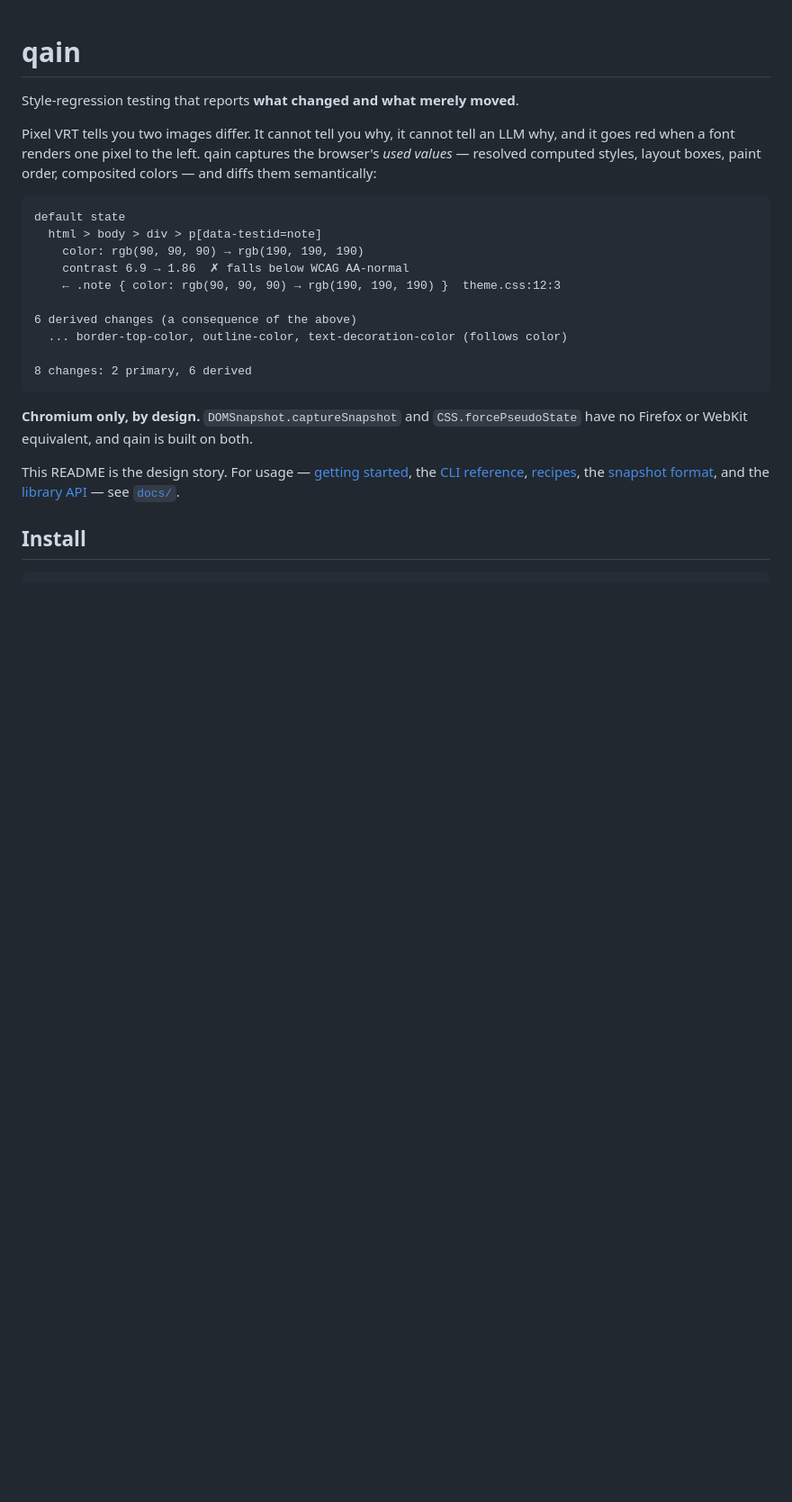
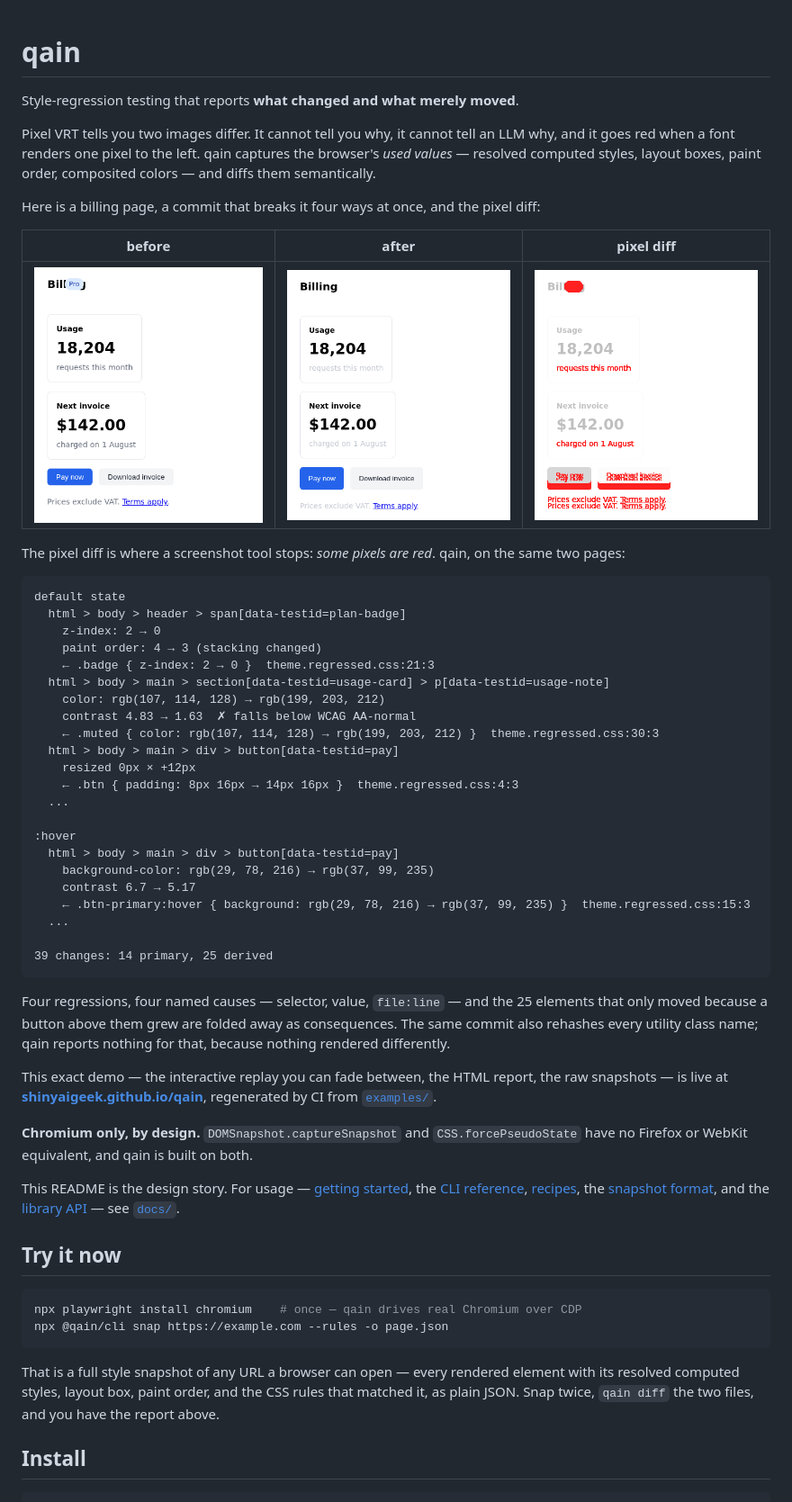
Before and after one commit to Shinyaigeek/qain, a Markdown page: README.md, the part around one of its changes. Shown at 90% size. Drawn GitHub-style; pictures changed too: docs/assets/after.png (added), docs/assets/before.png (added), docs/assets/diff.png (added); blank space fills up the shorter version.

````diff
--- a/README.md
+++ b/README.md
@@ -5,20 +5,52 @@ Style-regression testing that reports **what changed and what merely moved**.
 Pixel VRT tells you two images differ. It cannot tell you why, it cannot tell an
 LLM why, and it goes red when a font renders one pixel to the left. qain captures
 the browser's *used values* — resolved computed styles, layout boxes, paint order,
-composited colors — and diffs them semantically:
+composited colors — and diffs them semantically.
+
+Here is a billing page, a commit that breaks it four ways at once, and the
+pixel diff:
+
+| before | after | pixel diff |
+| --- | --- | --- |
+| ![the billing page](./docs/assets/before.png) | ![the same page after a bad commit](./docs/assets/after.png) | ![changed pixels in red](./docs/assets/diff.png) |
+
+The pixel diff is where a screenshot tool stops: *some pixels are red*. qain,
+on the same two pages:
 
 ```
 default state
-  html > body > div > p[data-testid=note]
-    color: rgb(90, 90, 90) → rgb(190, 190, 190)
-    contrast 6.9 → 1.86  ✗ falls below WCAG AA-normal
-    ← .note { color: rgb(90, 90, 90) → rgb(190, 190, 190) }  theme.css:12:3
+  html > body > header > span[data-testid=plan-badge]
+    z-index: 2 → 0
+    paint order: 4 → 3 (stacking changed)
+    ← .badge { z-index: 2 → 0 }  theme.regressed.css:21:3
+  html > body > main > section[data-testid=usage-card] > p[data-testid=usage-note]
+    color: rgb(107, 114, 128) → rgb(199, 203, 212)
+    contrast 4.83 → 1.63  ✗ falls below WCAG AA-normal
+    ← .muted { color: rgb(107, 114, 128) → rgb(199, 203, 212) }  theme.regressed.css:30:3
+  html > body > main > div > button[data-testid=pay]
+    resized 0px × +12px
+    ← .btn { padding: 8px 16px → 14px 16px }  theme.regressed.css:4:3
+  ...
 
-6 derived changes (a consequence of the above)
-  ... border-top-color, outline-color, text-decoration-color (follows color)
+:hover
+  html > body > main > div > button[data-testid=pay]
+    background-color: rgb(29, 78, 216) → rgb(37, 99, 235)
+    contrast 6.7 → 5.17
+    ← .btn-primary:hover { background: rgb(29, 78, 216) → rgb(37, 99, 235) }  theme.regressed.css:15:3
+  ...
 
-8 changes: 2 primary, 6 derived
+39 changes: 14 primary, 25 derived
 ```
+
+Four regressions, four named causes — selector, value, `file:line` — and the 25
+elements that only moved because a button above them grew are folded away as
+consequences. The same commit also rehashes every utility class name; qain
+reports nothing for that, because nothing rendered differently.
+
+This exact demo — the interactive replay you can fade between, the HTML report,
+the raw snapshots — is live at
+**[shinyaigeek.github.io/qain](https://shinyaigeek.github.io/qain/)**,
+regenerated by CI from [`examples/`](./examples).
 
 **Chromium only, by design.** `DOMSnapshot.captureSnapshot` and
 `CSS.forcePseudoState` have no Firefox or WebKit equivalent, and qain is built on
@@ -28,6 +60,18 @@ This README is the design story. For usage — [getting started](./docs/getting-
 the [CLI reference](./docs/cli.md), [recipes](./docs/recipes.md), the
 [snapshot format](./docs/snapshot-format.md), and the
 [library API](./docs/library.md) — see [`docs/`](./docs/README.md).
+
+## Try it now
+
+```sh
+npx playwright install chromium    # once — qain drives real Chromium over CDP
+npx @qain/cli snap https://example.com --rules -o page.json
+```
+
+That is a full style snapshot of any URL a browser can open — every rendered
+element with its resolved computed styles, layout box, paint order, and the CSS
+rules that matched it, as plain JSON. Snap twice, `qain diff` the two files, and
+you have the report above.
 
 ## Install
 
````
Also changed, not shown: other parts of README.md (+62 -1 lines), docs/README.md (+3 -1 lines), docs/assets/fade.gif (added), 2 other files.
